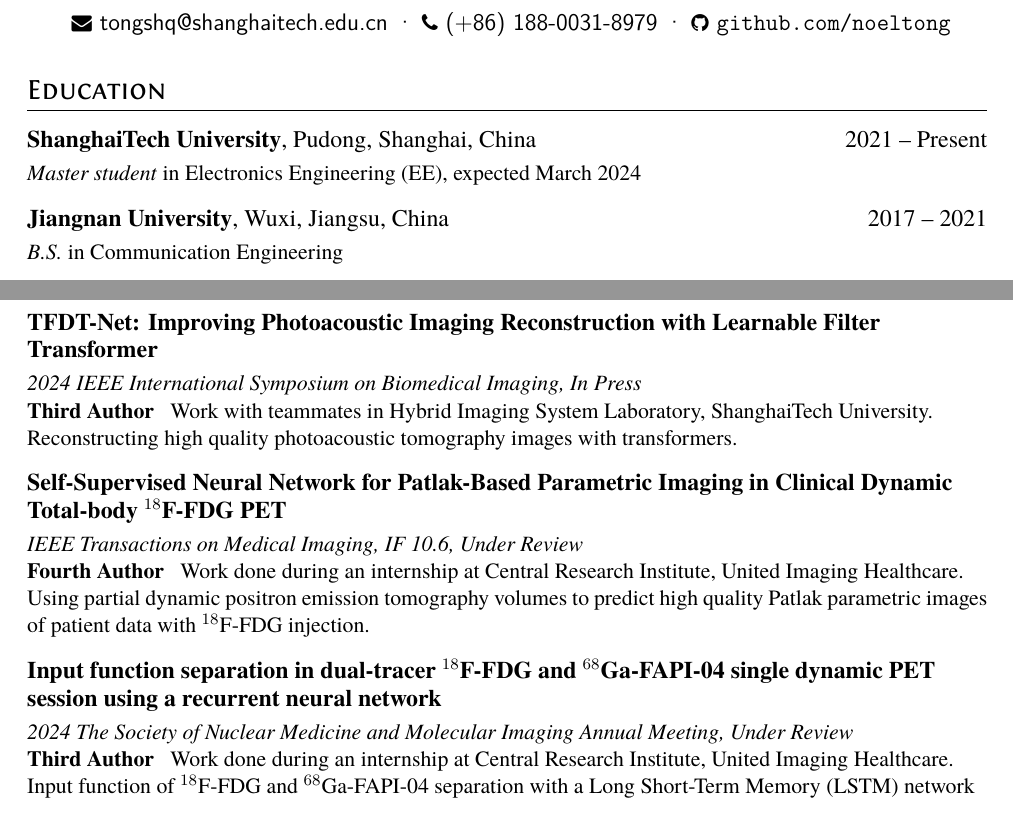
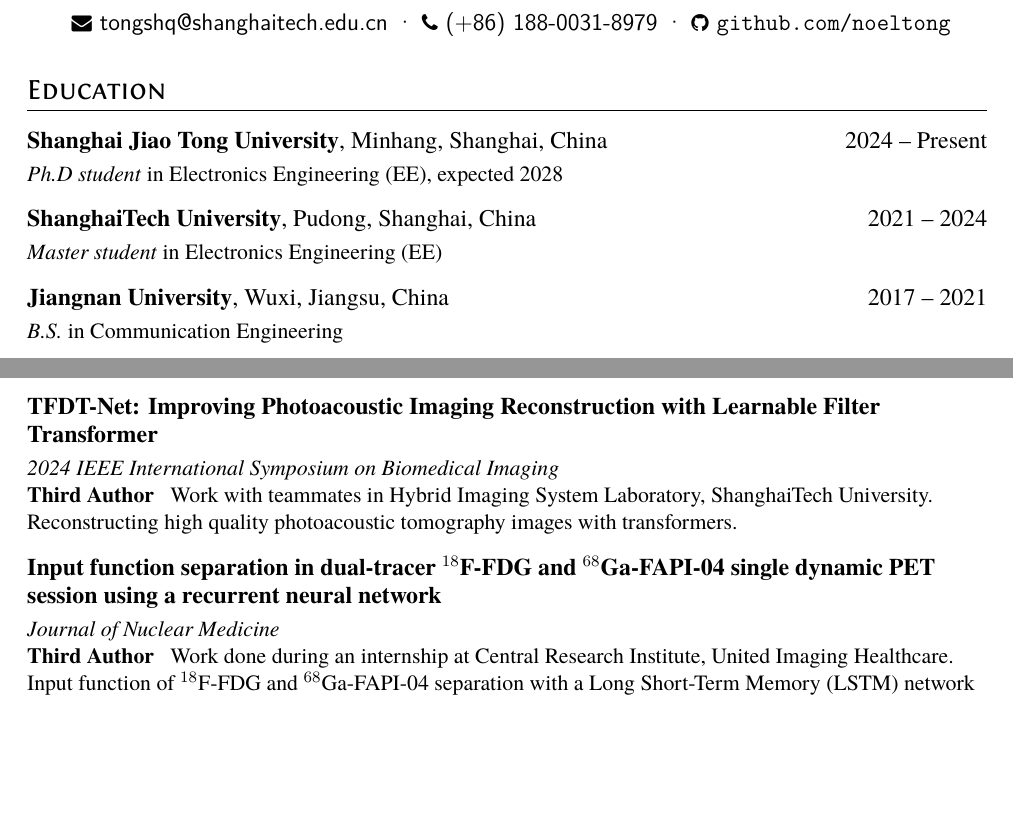
Before and after one commit to noeltong/resume, a LaTeX CV (resume.tex): two parts of pages 1 and 2 of 3, joined at a grey line, cut so that both start at the same text, the shorter picture padded with empty space. Compiled offline with XeLaTeX.

Commit message:
update 20240912

```diff
--- a/resume.tex
+++ b/resume.tex
@@ -19,8 +19,10 @@
 
 \section{Education}
 % \section{\faGraduationCap\quad Education}
-\datedsubsection{\textbf{ShanghaiTech University}, Pudong, Shanghai, China}{2021 -- Present}
-\textit{Master student} in Electronics Engineering (EE), expected March 2024
+\datedsubsection{\textbf{Shanghai Jiao Tong University}, Minhang, Shanghai, China}{2024 -- Present}
+\textit{Ph.D student} in Electronics Engineering (EE), expected 2028
+\datedsubsection{\textbf{ShanghaiTech University}, Pudong, Shanghai, China}{2021 -- 2024}
+\textit{Master student} in Electronics Engineering (EE)
 \datedsubsection{\textbf{Jiangnan University}, Wuxi, Jiangsu, China}{2017 -- 2021}
 \textit{B.S.} in Communication Engineering
 
@@ -70,17 +72,12 @@ Classifying the benign and malignant tissues using wavelet transform of the phot
 Photoacoustic microscopy signal denoising with a designed matched filter.
 
 \datedsubsection{\textbf{TFDT-Net: Improving Photoacoustic Imaging Reconstruction with Learnable Filter Transformer}}{}
-\textit{2024 IEEE International Symposium on Biomedical Imaging, In Press}
+\textit{2024 IEEE International Symposium on Biomedical Imaging}
 \role{Third Author}{Work with teammates in Hybrid Imaging System Laboratory, ShanghaiTech University.}
 Reconstructing high quality photoacoustic tomography images with transformers.
 
-\datedsubsection{\textbf{Self-Supervised Neural Network for Patlak-Based Parametric Imaging in Clinical Dynamic Total-body $^{18}$F-FDG PET}}{}
-\textit{IEEE Transactions on Medical Imaging, IF 10.6, Under Review}
-\role{Fourth Author}{Work done during an internship at Central Research Institute, United Imaging Healthcare.}
-Using partial dynamic positron emission tomography volumes to predict high quality Patlak parametric images of patient data with $^{18}$F-FDG injection.
-
 \datedsubsection{\textbf{Input function separation in dual-tracer $^{18}$F-FDG and $^{68}$Ga-FAPI-04 single dynamic PET session using a recurrent neural network}}{}
-\textit{2024 The Society of Nuclear Medicine and Molecular Imaging Annual Meeting, Under Review}
+\textit{Journal of Nuclear Medicine}
 \role{Third Author}{Work done during an internship at Central Research Institute, United Imaging Healthcare.}
 Input function of $^{18}$F-FDG and $^{68}$Ga-FAPI-04 separation with a Long Short-Term Memory (LSTM) network
 
```
Also changed, not shown: resume.pdf, resume.tex (4 more changed lines).
